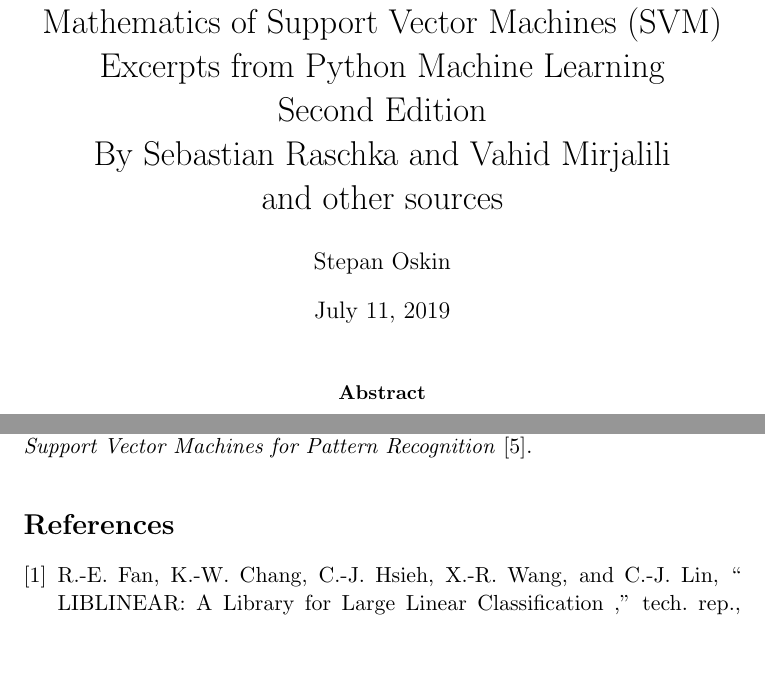
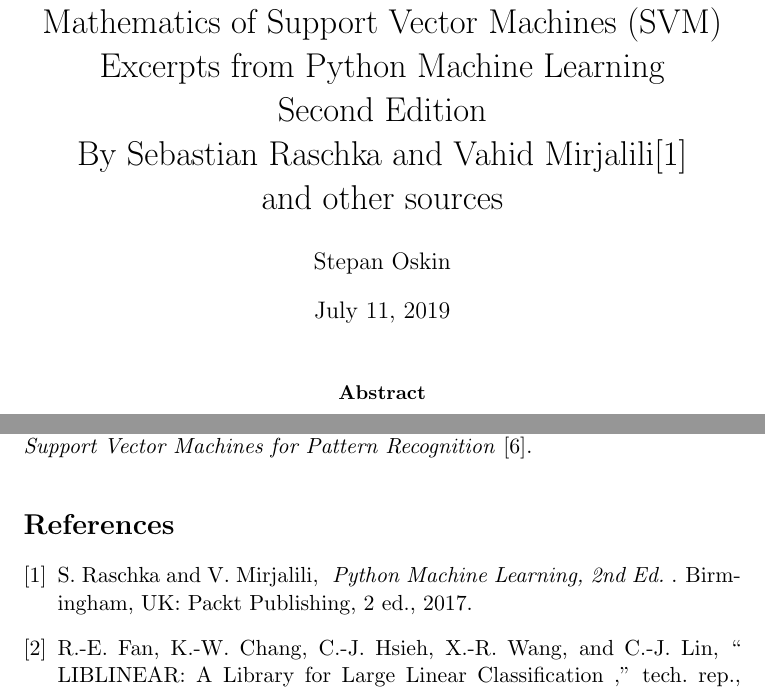
Before and after one commit to stepan-o/nhl_draft, a LaTeX paper (methodology/classification/algorithms/svm/svm_math.tex): two parts of pages 1 and 13 of 13, joined at a grey line, cut so that both start at the same text, the shorter picture padded with empty space. Compiled offline with pdfLaTeX.

Commit message:
mathematics of Support Vector Machines

```diff
--- a/methodology/classification/algorithms/svm/svm_math.tex
+++ b/methodology/classification/algorithms/svm/svm_math.tex
@@ -16,7 +16,7 @@
     \title{Mathematics of Support Vector Machines (SVM) \\
     Excerpts from Python Machine Learning \\
     Second Edition \\
-    By Sebastian Raschka and Vahid Mirjalili \\
+    By Sebastian Raschka and Vahid Mirjalili\cite{RaschkaMirjalili2017} \\
     and other sources}
 
     \author{Stepan Oskin}
```
